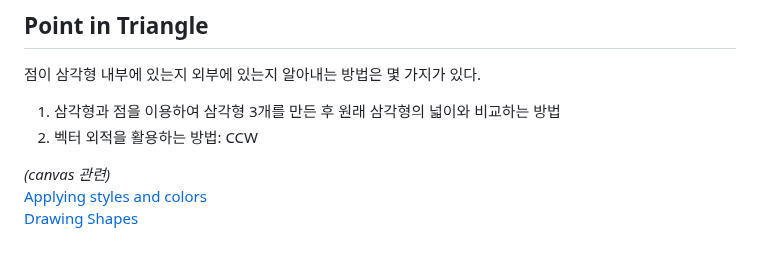
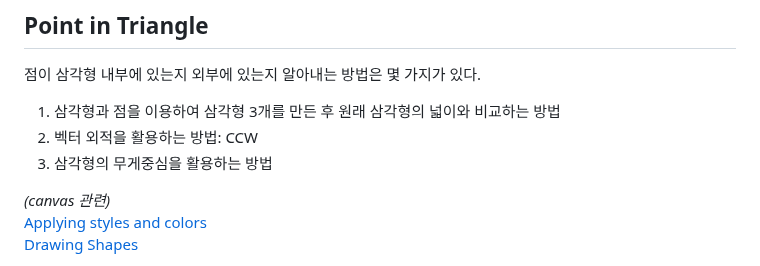
Before and after one commit to meanjoo/CG2023, a Markdown page: notes/20230403.md, the part around the change. GitHub-like rendering.

```diff
--- a/notes/20230403.md
+++ b/notes/20230403.md
@@ -45,6 +45,7 @@ mousePt.distanceTo(center of circle) <= r ? true : false
 점이 삼각형 내부에 있는지 외부에 있는지 알아내는 방법은 몇 가지가 있다.
 1. 삼각형과 점을 이용하여 삼각형 3개를 만든 후 원래 삼각형의 넓이와 비교하는 방법
 2. 벡터 외적을 활용하는 방법: CCW
+3. 삼각형의 무게중심을 활용하는 방법
 
 *(canvas 관련)*
 [Applying styles and colors](https://developer.mozilla.org/ko/docs/Web/API/Canvas_API/Tutorial/Applying_styles_and_colors)
```
